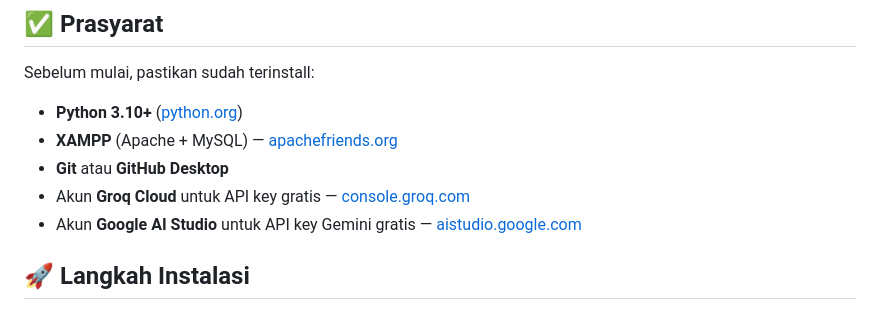
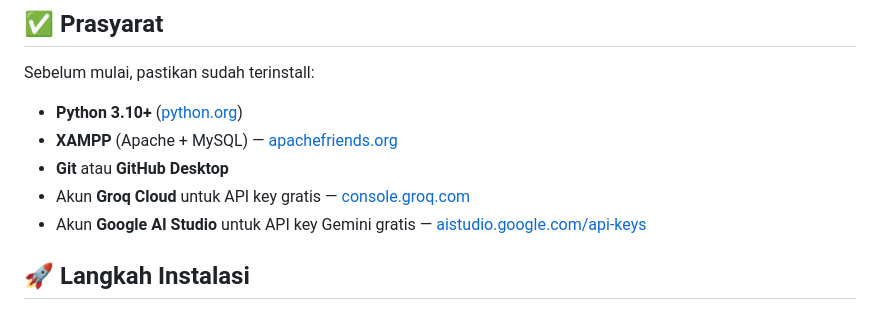
Before and after one commit to Amaliahratu24/tajwid-rag, a Markdown page: README.md, the part around the change. GitHub-like rendering.

```diff
--- a/README.md
+++ b/README.md
@@ -52,7 +52,7 @@ Sebelum mulai, pastikan sudah terinstall:
 - **XAMPP** (Apache + MySQL) — [apachefriends.org](https://www.apachefriends.org)
 - **Git** atau **GitHub Desktop**
 - Akun **Groq Cloud** untuk API key gratis — [console.groq.com](https://console.groq.com)
-- Akun **Google AI Studio** untuk API key Gemini gratis — [aistudio.google.com](https://aistudio.google.com)
+- Akun **Google AI Studio** untuk API key Gemini gratis — [aistudio.google.com/api-keys](https://aistudio.google.com/api-keys)
 
 ## 🚀 Langkah Instalasi
 
```
